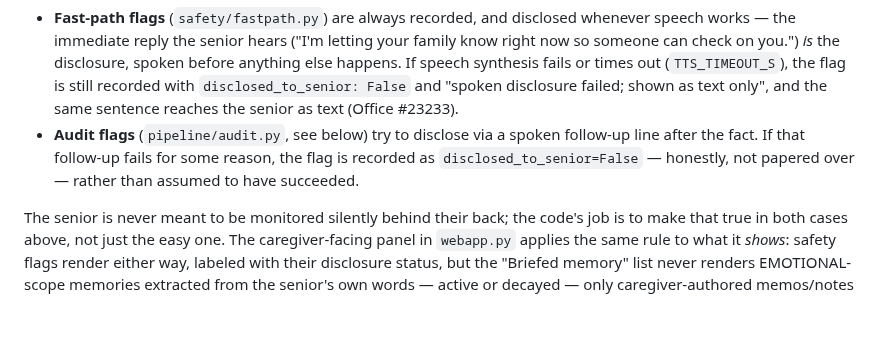
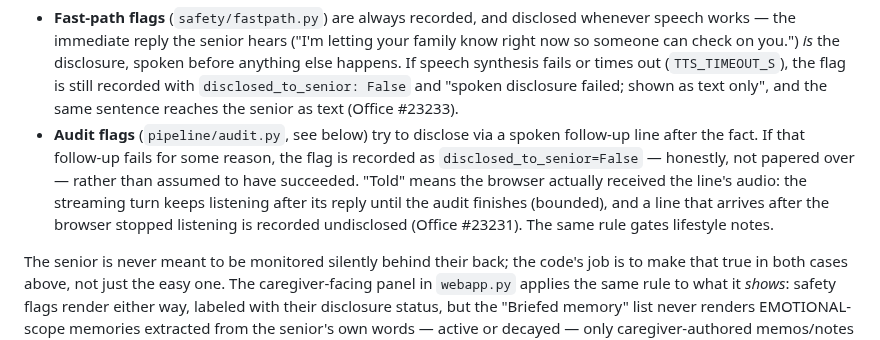
Before and after one commit to miravena/foreveryours, a Markdown page: docs/SAFETY_AND_PRIVACY.md, the part around the change. Rendered like a GitHub page; blank space fills up the shorter version.

```diff
--- a/docs/SAFETY_AND_PRIVACY.md
+++ b/docs/SAFETY_AND_PRIVACY.md
@@ -19,7 +19,11 @@ from true to false:
 - **Audit flags** (`pipeline/audit.py`, see below) try to disclose via a
   spoken follow-up line after the fact. If that follow-up fails for some
   reason, the flag is recorded as `disclosed_to_senior=False` — honestly,
-  not papered over — rather than assumed to have succeeded.
+  not papered over — rather than assumed to have succeeded. "Told" means the
+  browser actually received the line's audio: the streaming turn keeps
+  listening after its reply until the audit finishes (bounded), and a line
+  that arrives after the browser stopped listening is recorded undisclosed
+  (Office #23231). The same rule gates lifestyle notes.
 
 The senior is never meant to be monitored silently behind their back; the
 code's job is to make that true in both cases above, not just the easy one.
```
Also changed, not shown: CHANGELOG.md (+5 -0 lines).
